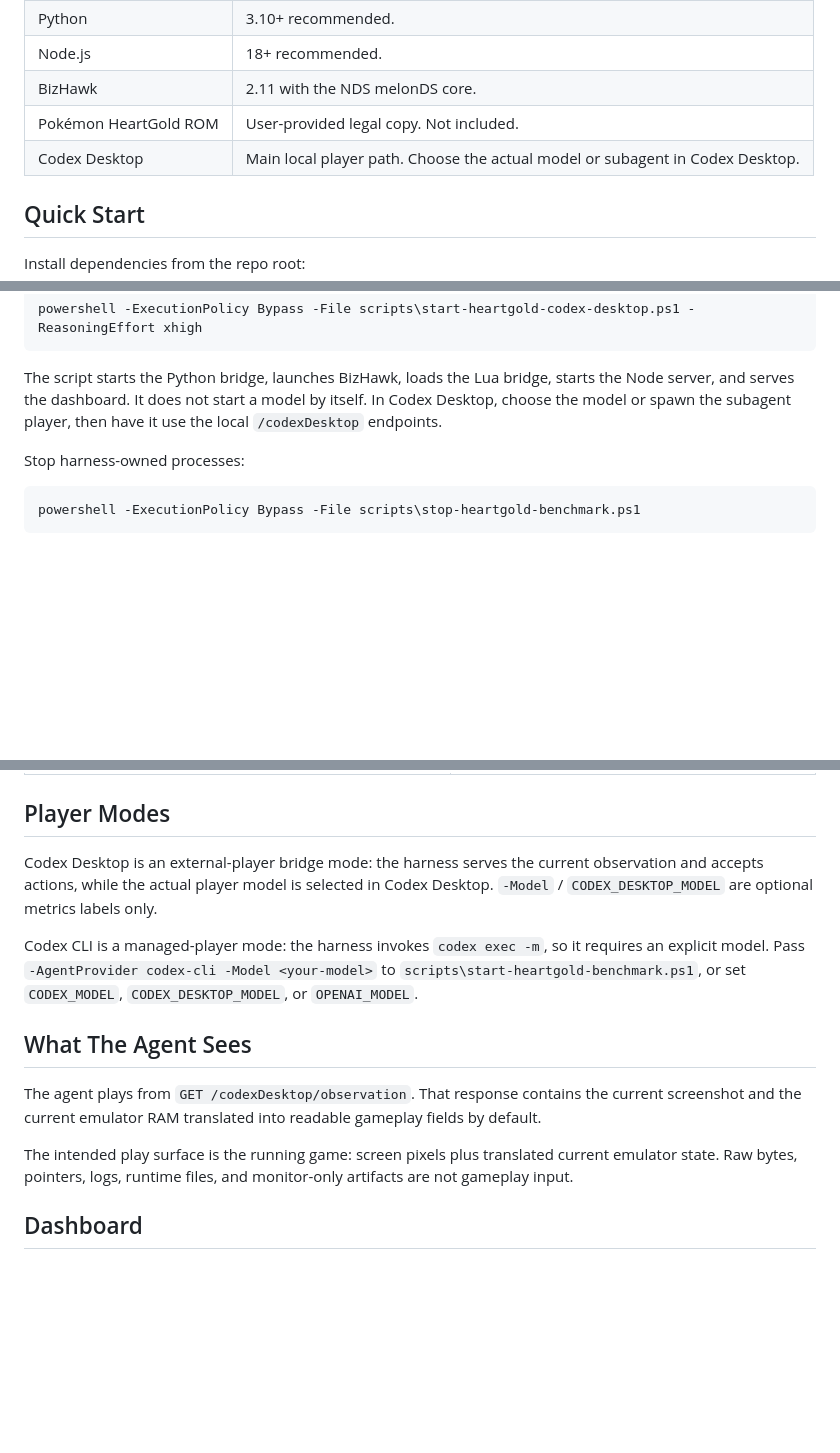
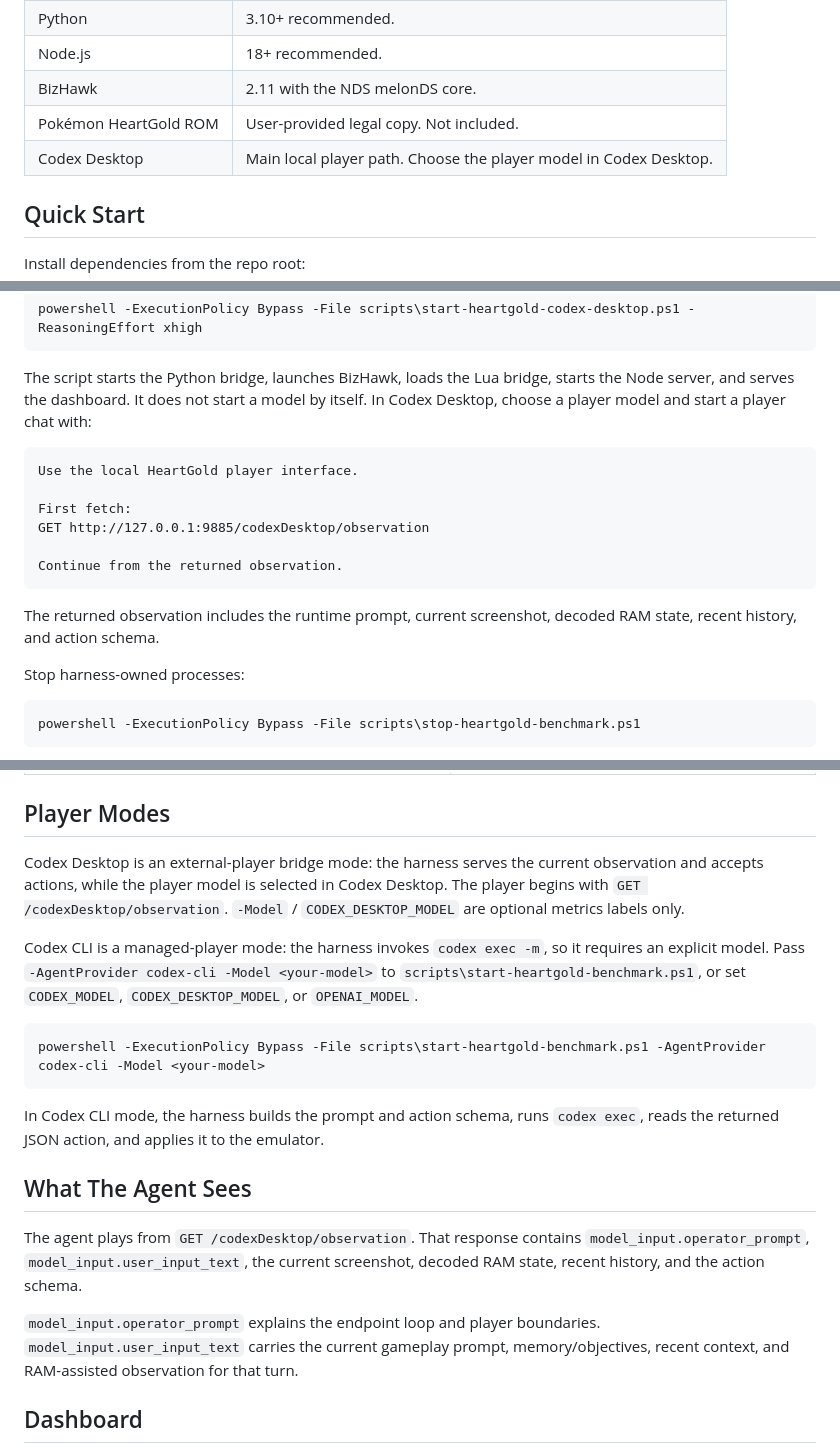
Before and after one commit to SebaaMG/GPT-plays-Pokemon-HeartGold, a Markdown page: README.md, 3 parts joined by grey strips. Rendered like a GitHub page; blank space fills up the shorter version.

Commit message:
Clarify HeartGold player startup modes

````diff
--- a/README.md
+++ b/README.md
@@ -43,7 +43,7 @@ The main observation mode is `ram_assisted`: each response contains the current
 | Node.js | 18+ recommended. |
 | BizHawk | 2.11 with the NDS melonDS core. |
 | Pokémon HeartGold ROM | User-provided legal copy. Not included. |
-| Codex Desktop | Main local player path. Choose the actual model or subagent in Codex Desktop. |
+| Codex Desktop | Main local player path. Choose the player model in Codex Desktop. |
 
 ## Quick Start
 
@@ -70,7 +70,18 @@ powershell -ExecutionPolicy Bypass -File scripts\start-heartgold-codex-desktop.p
 ```
 
 The script starts the Python bridge, launches BizHawk, loads the Lua bridge, starts the Node server, and serves the dashboard.
-It does not start a model by itself. In Codex Desktop, choose the model or spawn the subagent player, then have it use the local `/codexDesktop` endpoints.
+It does not start a model by itself. In Codex Desktop, choose a player model and start a player chat with:
+
+```text
+Use the local HeartGold player interface.
+
+First fetch:
+GET http://127.0.0.1:9885/codexDesktop/observation
+
+Continue from the returned observation.
+```
+
+The returned observation includes the runtime prompt, current screenshot, decoded RAM state, recent history, and action schema.
 
 Stop harness-owned processes:
 
@@ -96,15 +107,21 @@ powershell -ExecutionPolicy Bypass -File scripts\reset-heartgold-benchmark.ps1
 
 ## Player Modes
 
-Codex Desktop is an external-player bridge mode: the harness serves the current observation and accepts actions, while the actual player model is selected in Codex Desktop. `-Model` / `CODEX_DESKTOP_MODEL` are optional metrics labels only.
+Codex Desktop is an external-player bridge mode: the harness serves the current observation and accepts actions, while the player model is selected in Codex Desktop. The player begins with `GET /codexDesktop/observation`. `-Model` / `CODEX_DESKTOP_MODEL` are optional metrics labels only.
 
 Codex CLI is a managed-player mode: the harness invokes `codex exec -m`, so it requires an explicit model. Pass `-AgentProvider codex-cli -Model <your-model>` to `scripts\start-heartgold-benchmark.ps1`, or set `CODEX_MODEL`, `CODEX_DESKTOP_MODEL`, or `OPENAI_MODEL`.
 
+```powershell
+powershell -ExecutionPolicy Bypass -File scripts\start-heartgold-benchmark.ps1 -AgentProvider codex-cli -Model <your-model>
+```
+
+In Codex CLI mode, the harness builds the prompt and action schema, runs `codex exec`, reads the returned JSON action, and applies it to the emulator.
+
 ## What The Agent Sees
 
-The agent plays from `GET /codexDesktop/observation`. That response contains the current screenshot and the current emulator RAM translated into readable gameplay fields by default.
+The agent plays from `GET /codexDesktop/observation`. That response contains `model_input.operator_prompt`, `model_input.user_input_text`, the current screenshot, decoded RAM state, recent history, and the action schema.
 
-The intended play surface is the running game: screen pixels plus translated current emulator state. Raw bytes, pointers, logs, runtime files, and monitor-only artifacts are not gameplay input.
+`model_input.operator_prompt` explains the endpoint loop and player boundaries. `model_input.user_input_text` carries the current gameplay prompt, memory/objectives, recent context, and RAM-assisted observation for that turn.
 
 ## Dashboard
 
````
